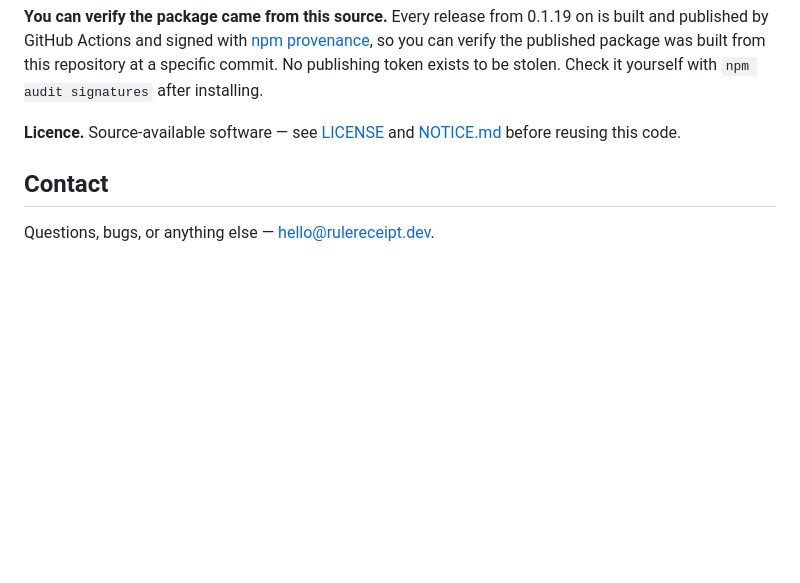
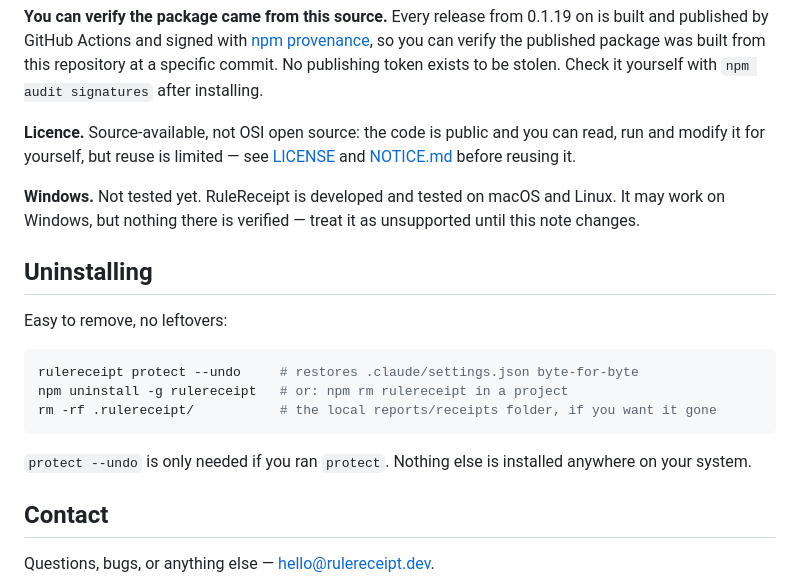
Before and after one commit to rulereceipt/rulereceipt, a Markdown page: README.md, the part around the change. GitHub-like rendering; blank space fills up the shorter version.

````diff
--- a/README.md
+++ b/README.md
@@ -511,8 +511,26 @@ so you can verify the published package was built from this repository at
 a specific commit. No publishing token exists to be stolen. Check it
 yourself with `npm audit signatures` after installing.
 
-**Licence.** Source-available software — see [LICENSE](./LICENSE) and
-[NOTICE.md](./NOTICE.md) before reusing this code.
+**Licence.** Source-available, not OSI open source: the code is public and
+you can read, run and modify it for yourself, but reuse is limited — see
+[LICENSE](./LICENSE) and [NOTICE.md](./NOTICE.md) before reusing it.
+
+**Windows.** Not tested yet. RuleReceipt is developed and tested on macOS
+and Linux. It may work on Windows, but nothing there is verified — treat it
+as unsupported until this note changes.
+
+## Uninstalling
+
+Easy to remove, no leftovers:
+
+```bash
+rulereceipt protect --undo     # restores .claude/settings.json byte-for-byte
+npm uninstall -g rulereceipt   # or: npm rm rulereceipt in a project
+rm -rf .rulereceipt/           # the local reports/receipts folder, if you want it gone
+```
+
+`protect --undo` is only needed if you ran `protect`. Nothing else is
+installed anywhere on your system.
 
 ## Contact
 
````
Also changed, not shown: ROLLBACK.md (added, +64 -0 lines).
